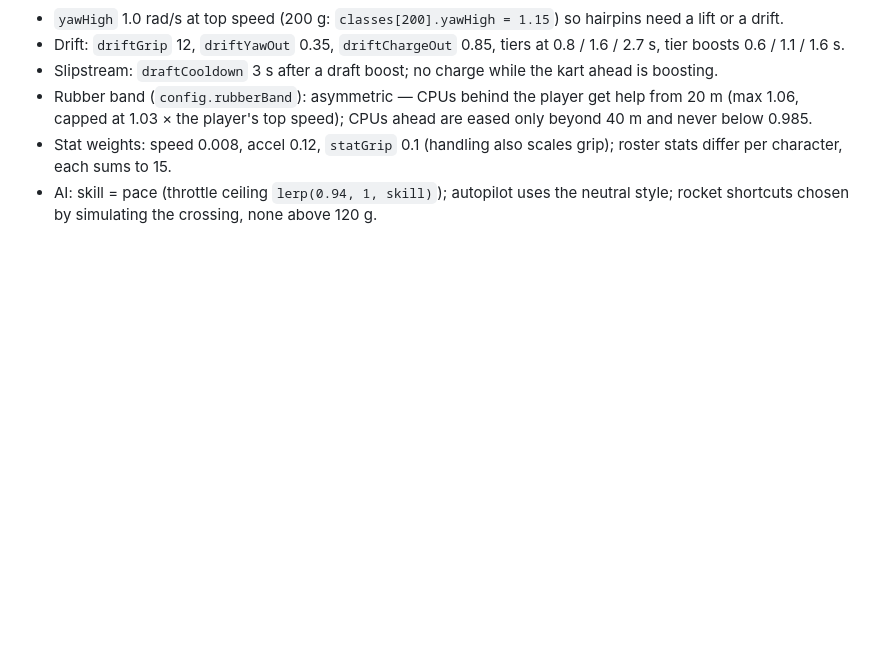
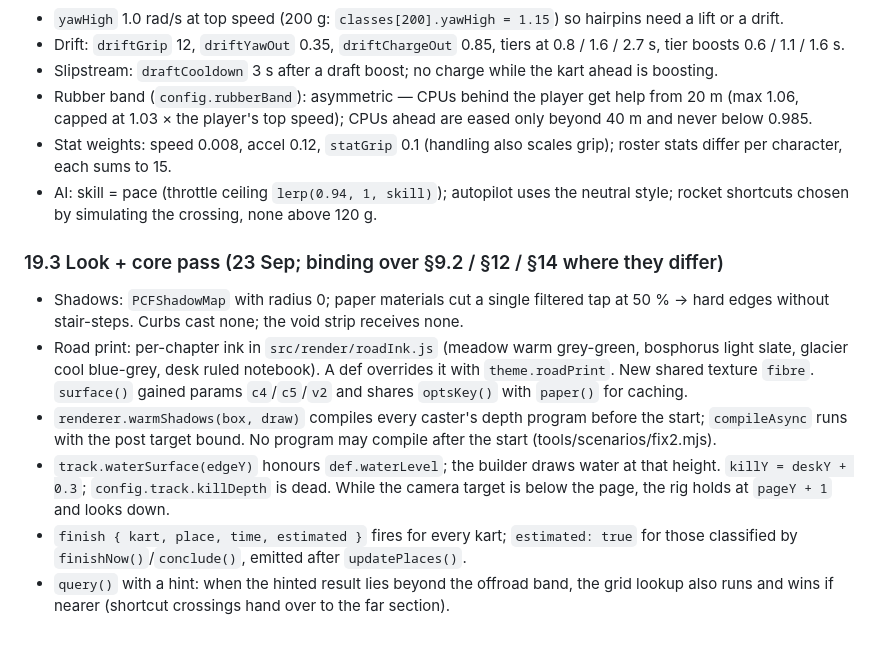
Before and after one commit to BurakErdemci/kagit-kart, a Markdown page: ARCHITECTURE.md, the part around the change. GitHub-like rendering; blank space fills up the shorter version.

Commit message:
Contract: §19.3 look and core amendments

```diff
--- a/ARCHITECTURE.md
+++ b/ARCHITECTURE.md
@@ -806,3 +806,11 @@ answers to it:
 - Rubber band (`config.rubberBand`): asymmetric — CPUs behind the player get help from 20 m (max 1.06, capped at 1.03 × the player's top speed); CPUs ahead are eased only beyond 40 m and never below 0.985.
 - Stat weights: speed 0.008, accel 0.12, `statGrip` 0.1 (handling also scales grip); roster stats differ per character, each sums to 15.
 - AI: skill = pace (throttle ceiling `lerp(0.94, 1, skill)`); autopilot uses the neutral style; rocket shortcuts chosen by simulating the crossing, none above 120 g.
+
+### 19.3 Look + core pass (23 Sep; binding over §9.2 / §12 / §14 where they differ)
+- Shadows: `PCFShadowMap` with radius 0; paper materials cut a single filtered tap at 50 % → hard edges without stair-steps. Curbs cast none; the void strip receives none.
+- Road print: per-chapter ink in `src/render/roadInk.js` (meadow warm grey-green, bosphorus light slate, glacier cool blue-grey, desk ruled notebook). A def overrides it with `theme.roadPrint`. New shared texture `fibre`. `surface()` gained params `c4`/`c5`/`v2` and shares `optsKey()` with `paper()` for caching.
+- `renderer.warmShadows(box, draw)` compiles every caster's depth program before the start; `compileAsync` runs with the post target bound. No program may compile after the start (tools/scenarios/fix2.mjs).
+- `track.waterSurface(edgeY)` honours `def.waterLevel`; the builder draws water at that height. `killY = deskY + 0.3`; `config.track.killDepth` is dead. While the camera target is below the page, the rig holds at `pageY + 1` and looks down.
+- `finish { kart, place, time, estimated }` fires for every kart; `estimated: true` for those classified by `finishNow()`/`conclude()`, emitted after `updatePlaces()`.
+- `query()` with a hint: when the hinted result lies beyond the offroad band, the grid lookup also runs and wins if nearer (shortcut crossings hand over to the far section).
```
